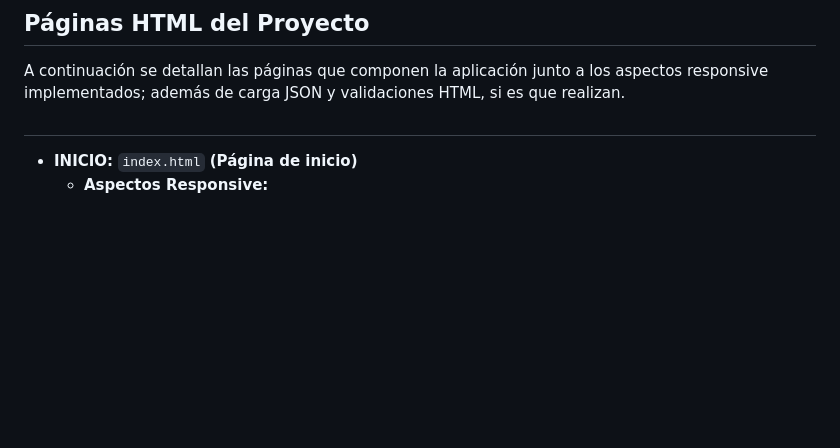
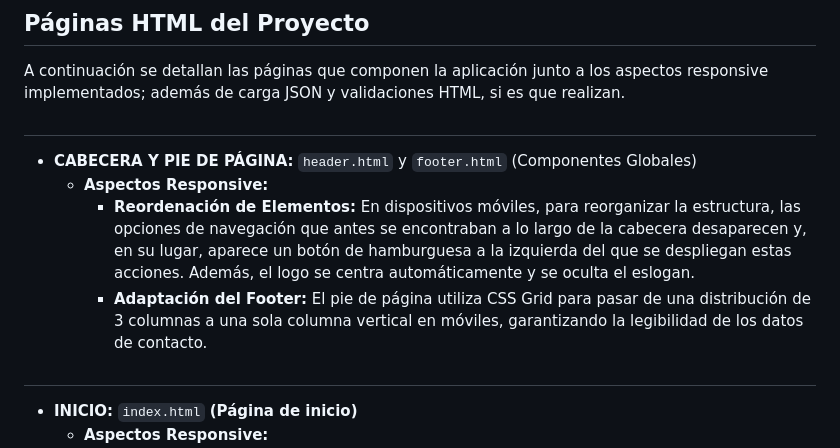
Before and after one commit to jorsubaez/EcoMarket_Angular, a Markdown page: README.md, the part around the change. GitHub-like rendering; blank space fills up the shorter version.

```diff
--- a/README.md
+++ b/README.md
@@ -24,6 +24,13 @@ Recursos visuales y prototipado del proyecto:
 
 ## Páginas HTML del Proyecto
 A continuación se detallan las páginas que componen la aplicación junto a los aspectos responsive implementados; además de carga JSON y validaciones HTML, si es que realizan.
+
+##
+
+* **CABECERA Y PIE DE PÁGINA:** `header.html` y `footer.html` (Componentes Globales)
+   * **Aspectos Responsive:**
+      * **Reordenación de Elementos:** En dispositivos móviles, para reorganizar la estructura, las opciones de navegación que antes se encontraban a lo largo de la cabecera desaparecen y, en su lugar, aparece un botón de hamburguesa a la izquierda del que se despliegan estas acciones. Además, el logo se centra automáticamente y se oculta el eslogan.
+      * **Adaptación del Footer:** El pie de página utiliza CSS Grid para pasar de una distribución de 3 columnas a una sola columna vertical en móviles, garantizando la legibilidad de los datos de contacto.
 
 ##
 
```
